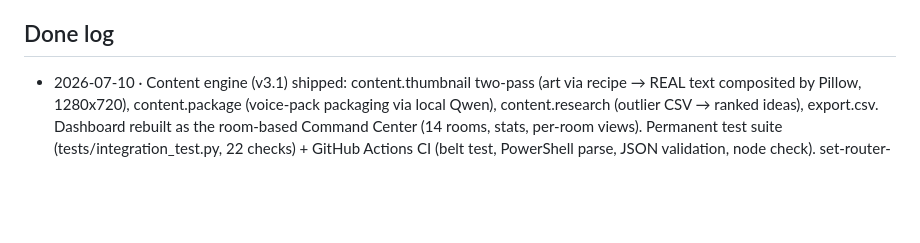
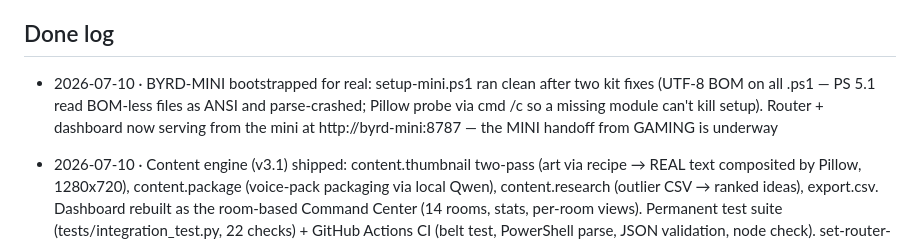
Before and after one commit to redbooter0/Byrdhouse, a Markdown page: docs/STATE.md, the part around the change. Drawn GitHub-style; blank space fills up the shorter version.

Commit message:
STATE: BYRD-MINI bootstrapped, router serving from the mini
Co-Authored-By: Claude Fable 5 <noreply@anthropic.com>
Claude-Session: https://claude.ai/code/session_01BRbLHjkmd514LNuktA8ULa

```diff
--- a/docs/STATE.md
+++ b/docs/STATE.md
@@ -56,6 +56,8 @@ ByrdHouse is a **creator platform**, not a mining platform. Core lanes: image ge
 
 ## Done log
 
+- 2026-07-10 · BYRD-MINI bootstrapped for real: setup-mini.ps1 ran clean after two kit fixes (UTF-8 BOM on all .ps1 — PS 5.1 read BOM-less files as ANSI and parse-crashed; Pillow probe via cmd /c so a missing module can't kill setup). Router + dashboard now serving from the mini at http://byrd-mini:8787 — the MINI handoff from GAMING is underway
+
 - 2026-07-10 · Content engine (v3.1) shipped: content.thumbnail two-pass (art via recipe → REAL text composited by Pillow, 1280x720), content.package (voice-pack packaging via local Qwen), content.research (outlier CSV → ranked ideas), export.csv. Dashboard rebuilt as the room-based Command Center (14 rooms, stats, per-room views). Permanent test suite (tests/integration_test.py, 22 checks) + GitHub Actions CI (belt test, PowerShell parse, JSON validation, node check). set-router-host.ps1 ready for MINI day
 - 2026-07-10 · Full belt shipped and integration-tested in repo (mock ComfyUI + mock LM Studio): router API v1 (v2 §6 contract, SQLite schema §5, stdlib-only), worker daemon with mode shifts + auto-judge enqueue, byrdjudge (Qwen-VL scoring vs recipe rubric), iPad dashboard (health/queue/generate/approve/events), backup-nightly, retry→dead job path verified, dashboard screenshot-verified in Chromium
 - 2026-07-10 · Gaming-PC side completed in repo: start-byrdhouse.ps1 (one command), install-startup-task.ps1 (logon task), byrdimage.py submit layer (random seed per job, unique filename prefix, verified prompt injection into every CLIPTextEncode, checkpoint recorded on card) + sdxl_base_api workflow — pipeline smoke-tested end-to-end against a mock ComfyUI
```
